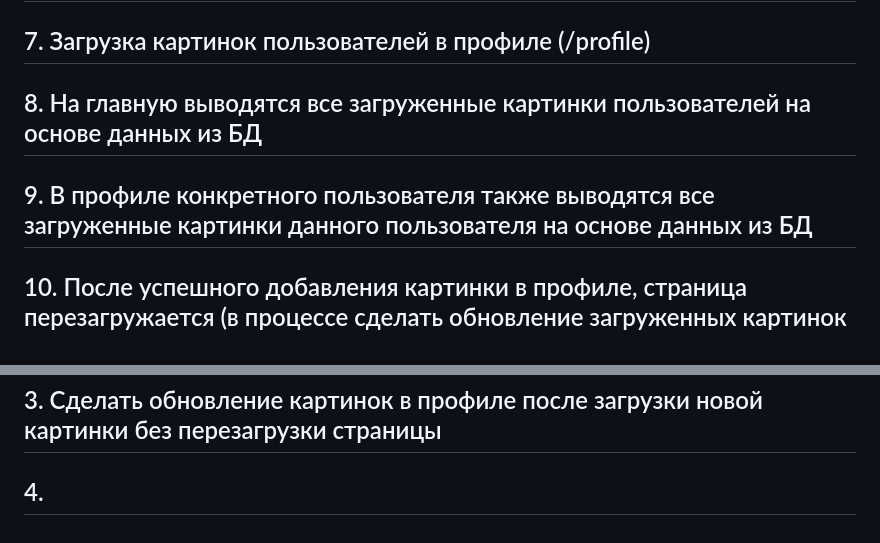
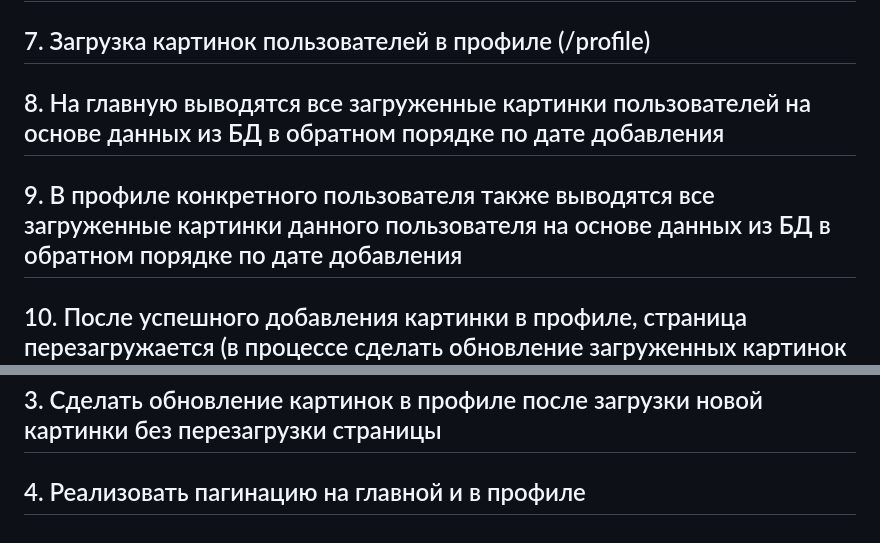
Before and after one commit to nprih/vkr, a Markdown page: README.md, 2 parts joined by grey strips. Drawn GitHub-style.

```diff
--- a/README.md
+++ b/README.md
@@ -28,8 +28,8 @@
 ## 5. Необходимые маршруты находятся под AuthMiddleware
 ## 6. Отображение пунктов меню поставлено в зависимость от того какой пользователь пришел
 ## 7. Загрузка картинок пользователей в профиле (/profile)
-## 8. На главную выводятся все загруженные картинки пользователей на основе данных из БД
-## 9. В профиле конкретного пользователя также выводятся все загруженные картинки данного пользователя на основе данных из БД
+## 8. На главную выводятся все загруженные картинки пользователей на основе данных из БД в обратном порядке по дате добавления
+## 9. В профиле конкретного пользователя также выводятся все загруженные картинки данного пользователя на основе данных из БД в обратном порядке по дате добавления
 ## 10. После успешного добавления картинки в профиле, страница перезагружается (в процессе сделать обновление загруженных картинок без перезагрузки страницы)
 
 # Планы на дальнейшую разработку
@@ -37,4 +37,4 @@
 ## 1. Добавить возможность удаления картинок
 ## 2. Пробросить список пользователей вместе с их картинками в админку (/admin), и дать возможность удалять как картинки, так и самих пользователей
 ## 3. Сделать обновление картинок в профиле после загрузки новой картинки без перезагрузки страницы
-## 4.
+## 4. Реализовать пагинацию на главной и в профиле
```
